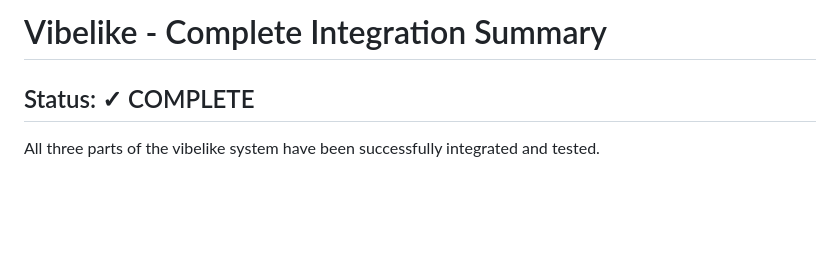
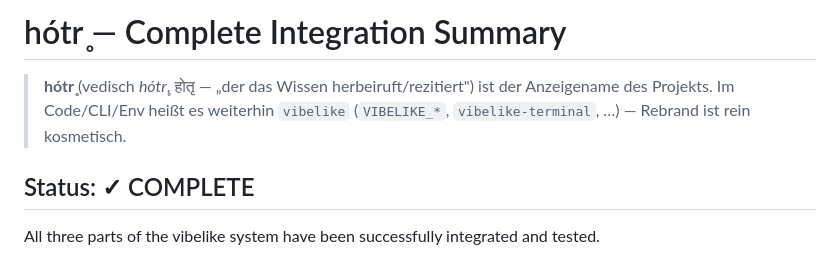
Before and after one commit to jnrabit/vibelike, a Markdown page: README_FINAL.md, the part around the change. Rendered like a GitHub page; blank space fills up the shorter version.

Commit message:
chore: Rebrand → hótr̥ (Anzeigename)
hótr̥ (vedisch hótr̥, होतृ — 'der das Wissen herbeiruft') als Anzeigename in Web-UI
und README. Code/CLI/Env bleiben vibelike (VIBELIKE_*, vibelike-terminal) — rein
kosmetisch, keine funktionale Änderung.

Co-Authored-By: Claude Opus 4.8 <noreply@anthropic.com>

```diff
--- a/README_FINAL.md
+++ b/README_FINAL.md
@@ -1,4 +1,9 @@
-# Vibelike - Complete Integration Summary
+# hótr̥ — Complete Integration Summary
+
+> **hótr̥** (vedisch *hótr̥*, होतृ — „der das Wissen herbeiruft/rezitiert") ist der
+> Anzeigename des Projekts. Im Code/CLI/Env heißt es weiterhin `vibelike`
+> (`VIBELIKE_*`, `vibelike-terminal`, …) — Rebrand ist rein kosmetisch.
+
 
 ## Status: ✓ COMPLETE
 
```
